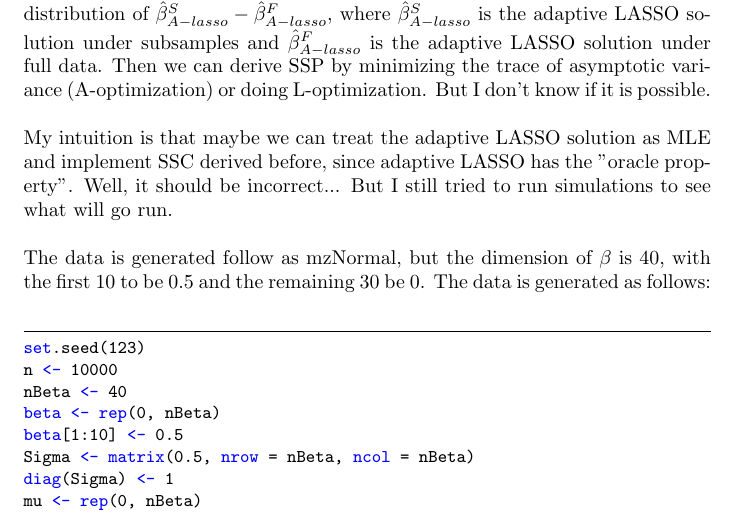
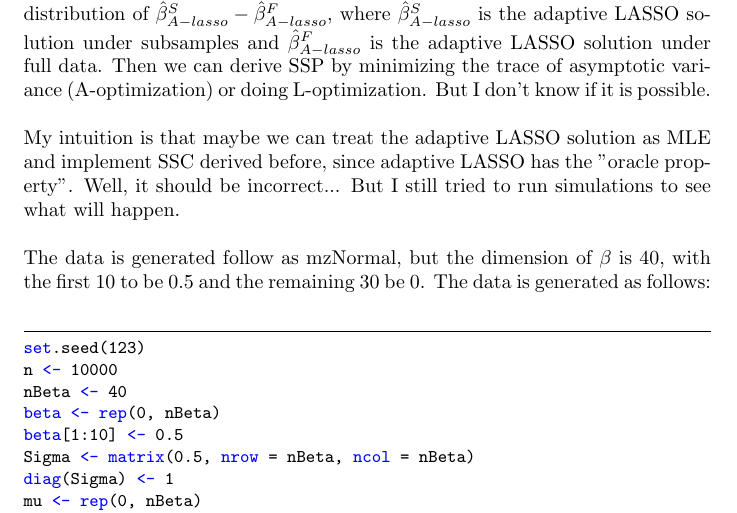
Before and after one commit to weigcdsb/sub-sampling, a LaTeX document (adapt_LASSO_subsampling/notes/lasso_sub_sampling.tex): part of page 4 of 6, cut so that both start at the same text. Compiled offline with pdfLaTeX.

Commit message:
tiny fix

```diff
--- a/adapt_LASSO_subsampling/notes/lasso_sub_sampling.tex
+++ b/adapt_LASSO_subsampling/notes/lasso_sub_sampling.tex
@@ -83,7 +83,7 @@ Here I’m thinking to use adaptive LASSO to achieve asymptotic consistency. The
 To do that, we may follow the rationale of OSMAC, i.e. find the asymptotic distribution of $\hat{\beta}_{A-lasso}^{S}-\hat{\beta}_{A-lasso}^{F}$, where $\hat{\beta}_{A-lasso}^{S}$ is the adaptive LASSO solution under subsamples and $\hat{\beta}_{A-lasso}^{F}$ is the adaptive LASSO solution under full data. Then we can derive SSP by minimizing the trace of asymptotic variance (A-optimization) or doing L-optimization. But I don’t know if it is possible.\\
 \\
 My intuition is that maybe we can treat the adaptive LASSO solution as MLE and implement SSC derived before, since adaptive LASSO has the "oracle property". Well, it should be incorrect...
-But I still tried to run simulations to see what will go run.\\
+But I still tried to run simulations to see what will happen.\\
 \\
 The data is generated follow as mzNormal, but the dimension of $\beta$ is 40, with the first 10 to be 0.5 and the remaining 30 be 0. The data is generated as follows:\\
 \begin{lstlisting}
```
Also changed, not shown: adapt_LASSO_subsampling/notes/lasso_sub_sampling.pdf, adapt_LASSO_subsampling/notes/lasso_sub_sampling.tex (5 more changed lines), 2 other files.
